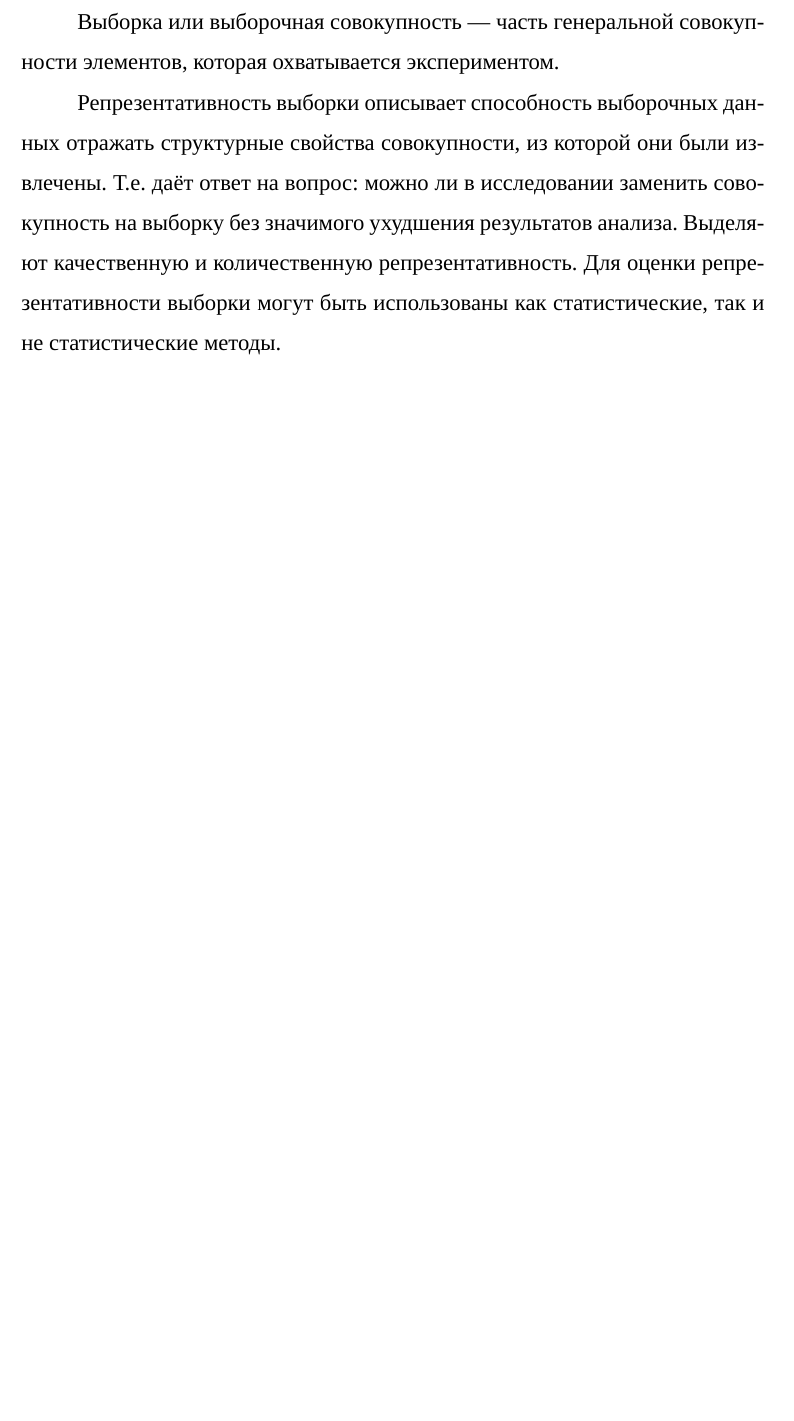
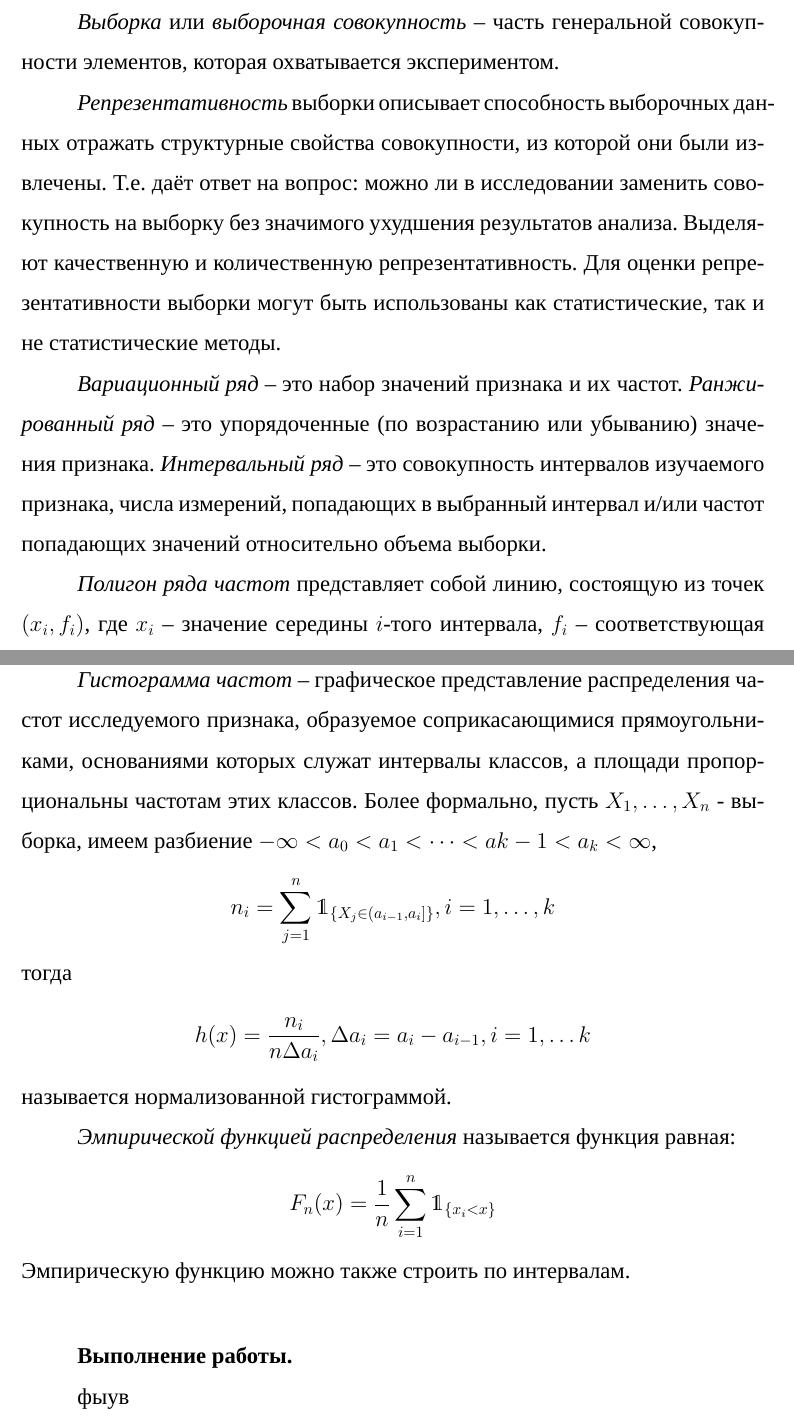
Before and after one commit to nechepurenkoN/spbetu2022_stats_methods, a LaTeX document (lb1/report.tex, which reads lb1/main.tex): part of page 3 of 4 before the commit and two parts of pages 3 and 4 of 5 after it, the two joined at a grey line, cut so that both start at the same text, the shorter picture padded with empty space. Compiled offline with XeLaTeX; a missing font is replaced by an installed copy or a similar font.

Commit message:
finish theory block

```diff
--- a/lb1/main.tex
+++ b/lb1/main.tex
@@ -26,7 +26,36 @@
 
-Выборка или выборочная совокупность — часть генеральной совокупности элементов, которая охватывается экспериментом.
+\textit{Выборка} или \textit{выборочная совокупность} -- часть генеральной совокупности элементов, которая охватывается экспериментом.
 
-Репрезентативность выборки описывает способность выборочных данных отражать структурные свойства совокупности, из которой они были извлечены. Т.е. даёт ответ на вопрос: можно ли в исследовании заменить совокупность на выборку без значимого ухудшения результатов анализа.
+\textit{Репрезентативность} выборки описывает способность выборочных данных отражать структурные свойства совокупности, из которой они были извлечены. Т.е. даёт ответ на вопрос: можно ли в исследовании заменить совокупность на выборку без значимого ухудшения результатов анализа.
 Выделяют качественную и количественную репрезентативность.
 Для оценки репрезентативности выборки могут быть использованы как статистические,
 так и не статистические методы.
+
+\textit{Вариационный ряд} -- это набор значений признака и их частот.
+\textit{Ранжированный ряд} -- это упорядоченные (по возрастанию или убыванию) значения признака.
+\textit{Интервальный ряд} -- это совокупность интервалов изучаемого признака, числа измерений, попадающих в выбранный интервал и/или
+частот попадающих значений относительно объема выборки.
+
+\textit{Полигон ряда частот} представляет собой линию, состоящую из точек $(x_i, f_i)$,
+где $x_i$ -- значение середины $i$-того интервала, $f_i$ -- соответствующая частота.
+
+\textit{Гистограмма частот} -- графическое представление распределения частот исследуемого
+признака, образуемое соприкасающимися прямоугольниками, основаниями которых служат интервалы классов, а площади пропорциональны частотам этих классов.
+Более формально, пусть $X_1, \dots, X_n$ - выборка, имеем разбиение $-\infty < a_0 < a_1 < \cdots < a{k-1} < a_k < \infty$,
+\begin{gather*}
+    n_i = \sum_{j=1}^n \mathds{1}_{\{X_j \in (a_{i-1}, a_i]\}}, i = 1, \dots, k
+\end{gather*}
+тогда
+\begin{gather*}
+    h(x) = \frac{n_i}{n\Delta a_i}, \Delta a_i = a_i - a_{i-1}, i = 1, \dots k
+\end{gather*}
+называется нормализованной гистограммой.
+
+\textit{Эмпирической функцией распределения} называется функция равная:
+\begin{gather*}
+    F_n(x) = \frac{1}{n} \sum_{i=1}^n \mathds{1}_{\{x_i < x\}}
+\end{gather*}
+Эмпирическую функцию можно также строить по интервалам.
+
+\section*{Выполнение работы.}
+фыув
--- a/lb1/report.tex
+++ b/lb1/report.tex
@@ -21,6 +21,8 @@
 \usepackage[
 singlelinecheck=false % <-- important
 ]{caption}
+\usepackage{amsmath}
+\usepackage{dsfont}
 \DeclareCaptionLabelSeparator{defffis}{ -- }
 \captionsetup{justification=centering,labelsep=defffis}
 \defaultfontfeatures{Ligatures={TeX},Renderer=Basic}
```
Also changed, not shown: lb1/main.tex (2 more changed lines), 2 other files.
